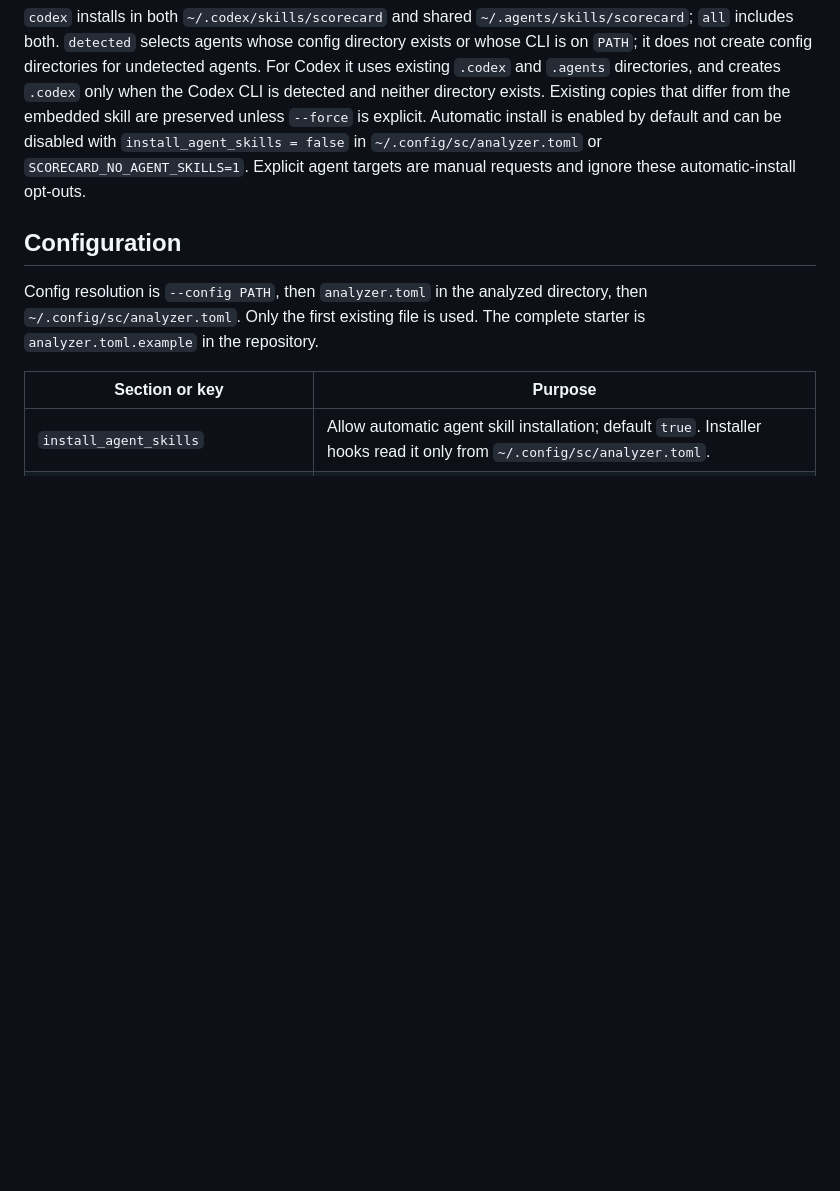
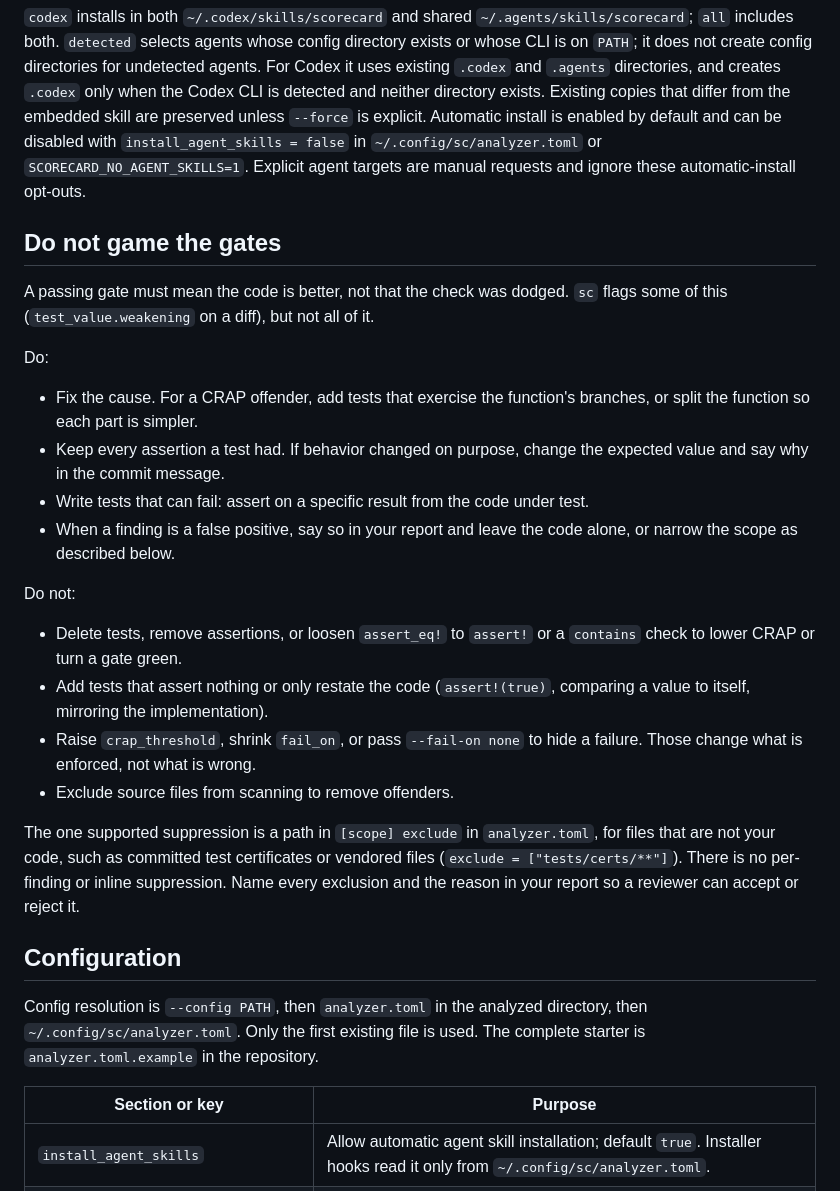
Before and after one commit to moonbase2090/Scorecard, a Markdown page: skills/scorecard/SKILL.md, the part around the change. Drawn GitHub-style; blank space fills up the shorter version.

Commit message:
skill: add guidance against gaming the gates

```diff
--- a/skills/scorecard/SKILL.md
+++ b/skills/scorecard/SKILL.md
@@ -72,6 +72,26 @@ Command flags override matching config settings. Every run writes `.sc/last-scor
 - `--force`: replace existing files, including edits made by a user. It cannot be combined with `--check`.
 
 `codex` installs in both `~/.codex/skills/scorecard` and shared `~/.agents/skills/scorecard`; `all` includes both. `detected` selects agents whose config directory exists or whose CLI is on `PATH`; it does not create config directories for undetected agents. For Codex it uses existing `.codex` and `.agents` directories, and creates `.codex` only when the Codex CLI is detected and neither directory exists. Existing copies that differ from the embedded skill are preserved unless `--force` is explicit. Automatic install is enabled by default and can be disabled with `install_agent_skills = false` in `~/.config/sc/analyzer.toml` or `SCORECARD_NO_AGENT_SKILLS=1`. Explicit agent targets are manual requests and ignore these automatic-install opt-outs.
+
+## Do not game the gates
+
+A passing gate must mean the code is better, not that the check was dodged. `sc` flags some of this (`test_value.weakening` on a diff), but not all of it.
+
+Do:
+
+- Fix the cause. For a CRAP offender, add tests that exercise the function's branches, or split the function so each part is simpler.
+- Keep every assertion a test had. If behavior changed on purpose, change the expected value and say why in the commit message.
+- Write tests that can fail: assert on a specific result from the code under test.
+- When a finding is a false positive, say so in your report and leave the code alone, or narrow the scope as described below.
+
+Do not:
+
+- Delete tests, remove assertions, or loosen `assert_eq!` to `assert!` or a `contains` check to lower CRAP or turn a gate green.
+- Add tests that assert nothing or only restate the code (`assert!(true)`, comparing a value to itself, mirroring the implementation).
+- Raise `crap_threshold`, shrink `fail_on`, or pass `--fail-on none` to hide a failure. Those change what is enforced, not what is wrong.
+- Exclude source files from scanning to remove offenders.
+
+The one supported suppression is a path in `[scope] exclude` in `analyzer.toml`, for files that are not your code, such as committed test certificates or vendored files (`exclude = ["tests/certs/**"]`). There is no per-finding or inline suppression. Name every exclusion and the reason in your report so a reviewer can accept or reject it.
 
 ## Configuration
 
```
Also changed, not shown: CHANGELOG.md (+1 -0 lines).
